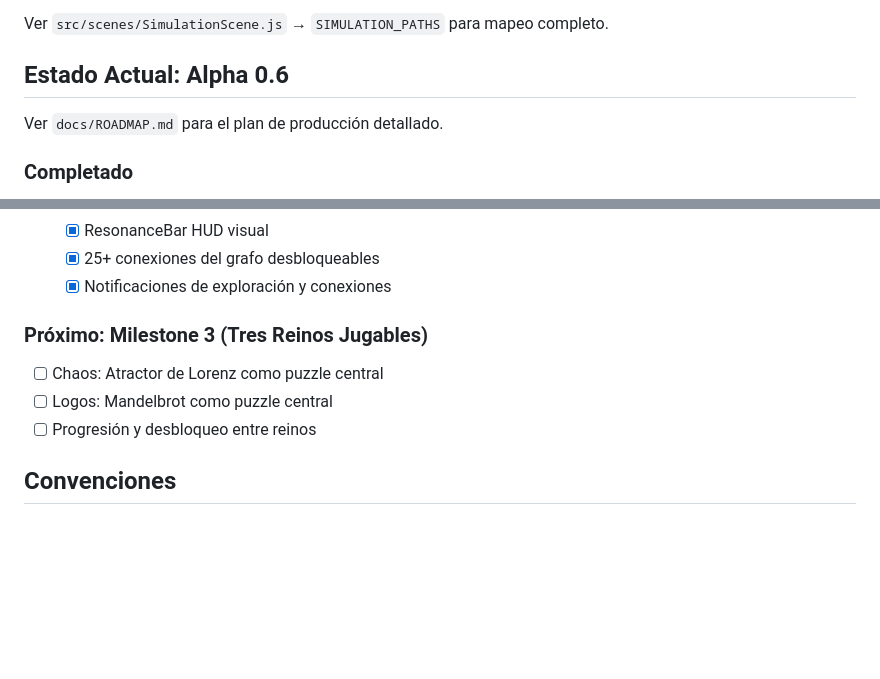
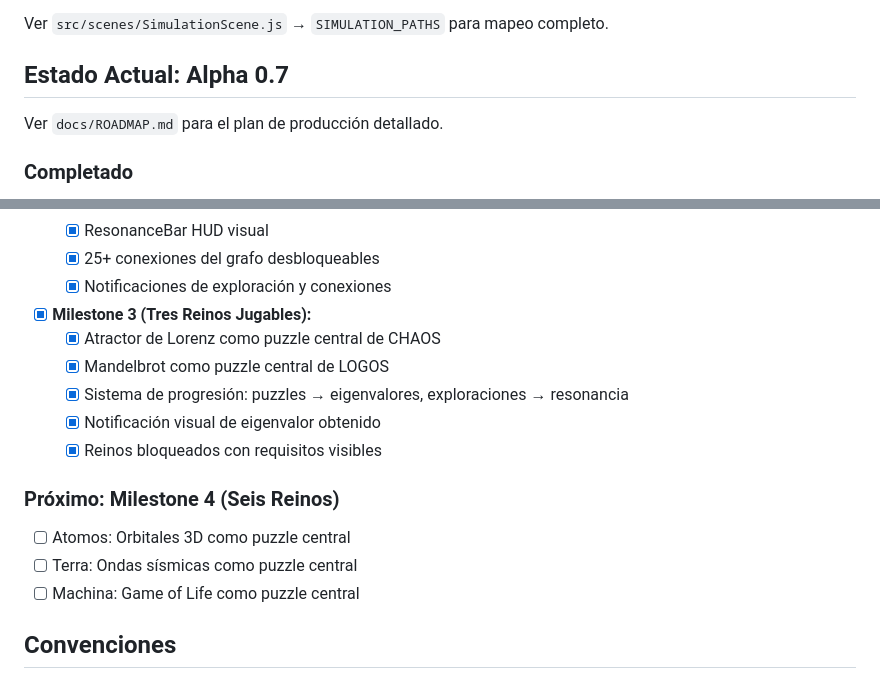
Before and after one commit to cjlkaiser-cpu/eigenlab-odyssey, a Markdown page: CLAUDE.md, 2 parts joined by grey strips. Drawn GitHub-style; blank space fills up the shorter version.

```diff
--- a/CLAUDE.md
+++ b/CLAUDE.md
@@ -127,7 +127,7 @@ Las simulaciones se cargan desde EigenLab local:
 
 Ver `src/scenes/SimulationScene.js` → `SIMULATION_PATHS` para mapeo completo.
 
-## Estado Actual: Alpha 0.6
+## Estado Actual: Alpha 0.7
 
 Ver `docs/ROADMAP.md` para el plan de producción detallado.
 
@@ -154,11 +154,17 @@ Ver `docs/ROADMAP.md` para el plan de producción detallado.
   - [x] ResonanceBar HUD visual
   - [x] 25+ conexiones del grafo desbloqueables
   - [x] Notificaciones de exploración y conexiones
+- [x] **Milestone 3 (Tres Reinos Jugables):**
+  - [x] Atractor de Lorenz como puzzle central de CHAOS
+  - [x] Mandelbrot como puzzle central de LOGOS
+  - [x] Sistema de progresión: puzzles → eigenvalores, exploraciones → resonancia
+  - [x] Notificación visual de eigenvalor obtenido
+  - [x] Reinos bloqueados con requisitos visibles
 
-### Próximo: Milestone 3 (Tres Reinos Jugables)
-- [ ] Chaos: Atractor de Lorenz como puzzle central
-- [ ] Logos: Mandelbrot como puzzle central
-- [ ] Progresión y desbloqueo entre reinos
+### Próximo: Milestone 4 (Seis Reinos)
+- [ ] Atomos: Orbitales 3D como puzzle central
+- [ ] Terra: Ondas sísmicas como puzzle central
+- [ ] Machina: Game of Life como puzzle central
 
 ## Convenciones
 
```
Also changed, not shown: docs/ROADMAP.md (+35 -10 lines).
